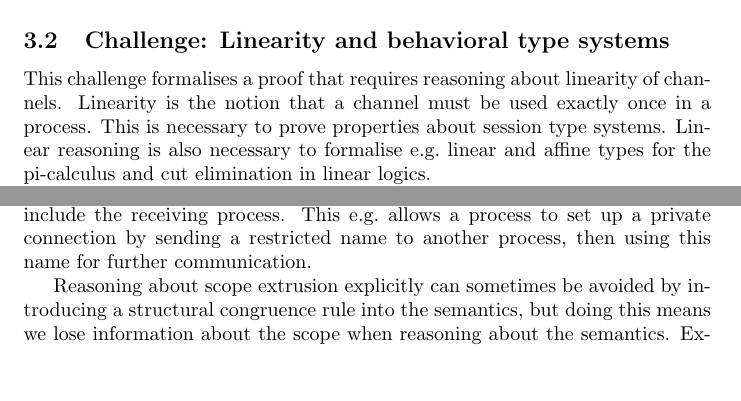
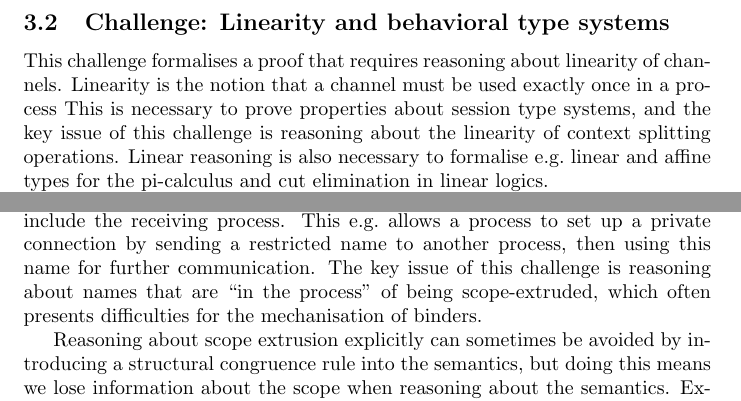
Before and after one commit to concurrentbenchmark/concurrentbenchmark, a LaTeX paper (technical-report/main.tex, which reads challenges/linearity.tex, challenges/scope-extrusion.tex): two parts of pages 5 and 11 of 20, joined at a grey line, cut so that both start at the same text, the shorter picture padded with empty space. Compiled offline with pdfLaTeX.

Commit message:
Backport my changes into challenges/.

```diff
--- a/challenges/linearity.tex
+++ b/challenges/linearity.tex
@@ -1,8 +1,9 @@
 \subsection{Challenge: Linearity and behavioral type systems}
 \label{sec:challenge:linearity-beh-types}
 This challenge formalises a proof that requires reasoning about linearity of channels.
-Linearity is the notion that a channel must be used exactly once in a process.
-This is necessary to prove properties about session type systems.
+Linearity is the notion that a channel must be used exactly once in a process
+This is necessary to prove properties about session type systems, and the key
+issue of this challenge is reasoning about the linearity of context splitting operations.
 Linear reasoning is also necessary to formalise e.g.\ linear and affine types for the pi-calculus and cut elimination in linear logics.
 
 The setting for this challenge is a small calculus with a session type
--- a/challenges/scope-extrusion.tex
+++ b/challenges/scope-extrusion.tex
@@ -4,6 +4,7 @@
 This challenge formalises a proof that requires explicit scope extrusion.
 Scope extrusion is the notion that a process can send restricted names to another process, as long as the restriction can safely be ``extruded'' (i.e.\ expanded) to include the receiving process.
 This e.g.\ allows a process to set up a private connection by sending a restricted name to another process, then using this name for further communication.
+The key issue of this challenge is reasoning about names that are ``in the process'' of being scope-extruded, which often presents difficulties for the mechanisation of binders.
 
 Reasoning about scope extrusion explicitly can sometimes be avoided by introducing a structural congruence rule into the semantics, but doing this means we lose information about the scope when reasoning about the semantics.
 Explicitly reasoning about scope extrusion is necessary to describe e.g.\ runtime monitors and compositions of systems.
```
Also changed, not shown: challenges/coinduction.tex (+3 -3 lines).
